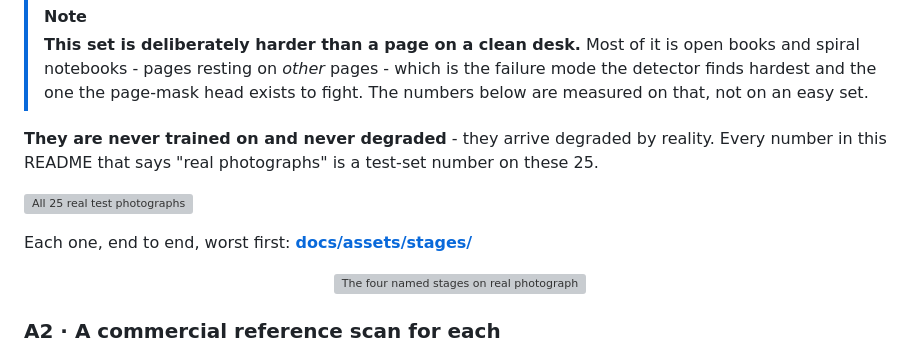
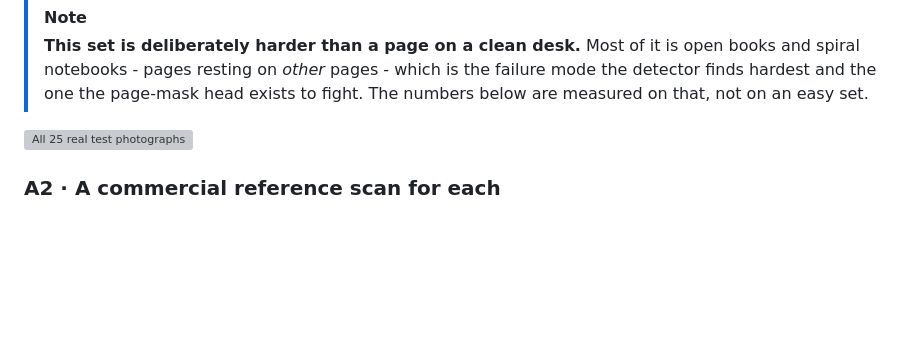
Before and after one commit to dwin-gharibi/AmazingScanner, a Markdown page: README.md, the part around one of its changes. Rendered like a GitHub page; blank space fills up the shorter version; grey boxes are pictures that could not be loaded.

Commit message:
fix(README.md): updating up and refining and replacing some gifs and demo images

```diff
--- a/README.md
+++ b/README.md
@@ -111,17 +118,9 @@ diversity is real rather than claimed:
 > the failure mode the detector finds hardest and the one the page-mask head
 > exists to fight. The numbers below are measured on that, not on an easy set.
 
-**They are never trained on and never degraded** - they arrive degraded by
-reality. Every number in this README that says "real photographs" is a
-test-set number on these 25.
 
 ![All 25 real test photographs](docs/assets/real_gallery.jpg)
 
-Each one, end to end, worst first: **[docs/assets/stages/](docs/assets/stages/README.md)**
-
-<div align="center">
-  <img src="docs/assets/stages_demo.gif" alt="The four named stages on real photographs" width="720">
-</div>
 
 ### A2 · A commercial reference scan for each
 
```
Also changed, not shown: other parts of README.md (+7 -0 lines).
